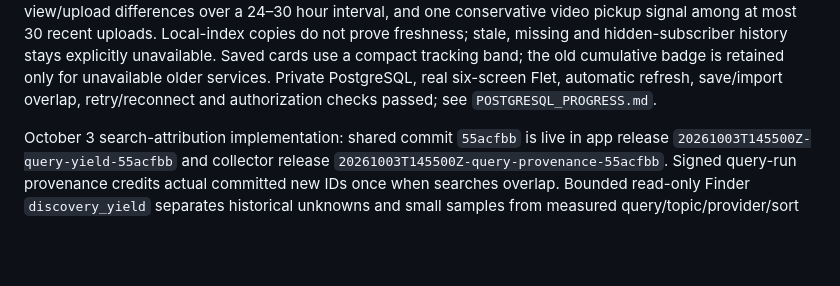
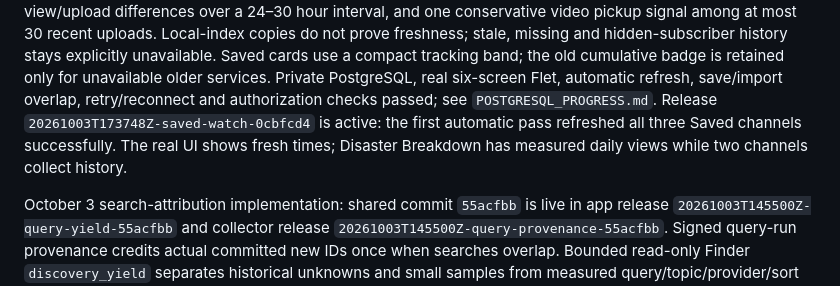
Before and after one commit to BroCode6012/Beacon, a Markdown page: PROJECT_GUIDE.md, the part around the change. Drawn GitHub-style; blank space fills up the shorter version.

```diff
--- a/PROJECT_GUIDE.md
+++ b/PROJECT_GUIDE.md
@@ -17,6 +17,9 @@ history stays explicitly unavailable. Saved cards use a compact tracking band;
 the old cumulative badge is retained only for unavailable older services.
 Private PostgreSQL, real six-screen Flet, automatic refresh, save/import overlap,
 retry/reconnect and authorization checks passed; see `POSTGRESQL_PROGRESS.md`.
+Release `20261003T173748Z-saved-watch-0cbfcd4` is active: the first automatic pass
+refreshed all three Saved channels successfully. The real UI shows fresh times;
+Disaster Breakdown has measured daily views while two channels collect history.
 
 October 3 search-attribution implementation: shared commit `55acfbb` is live in
 app release `20261003T145500Z-query-yield-55acfbb` and collector release
```
Also changed, not shown: POSTGRESQL_PROGRESS.md (+19 -3 lines).
